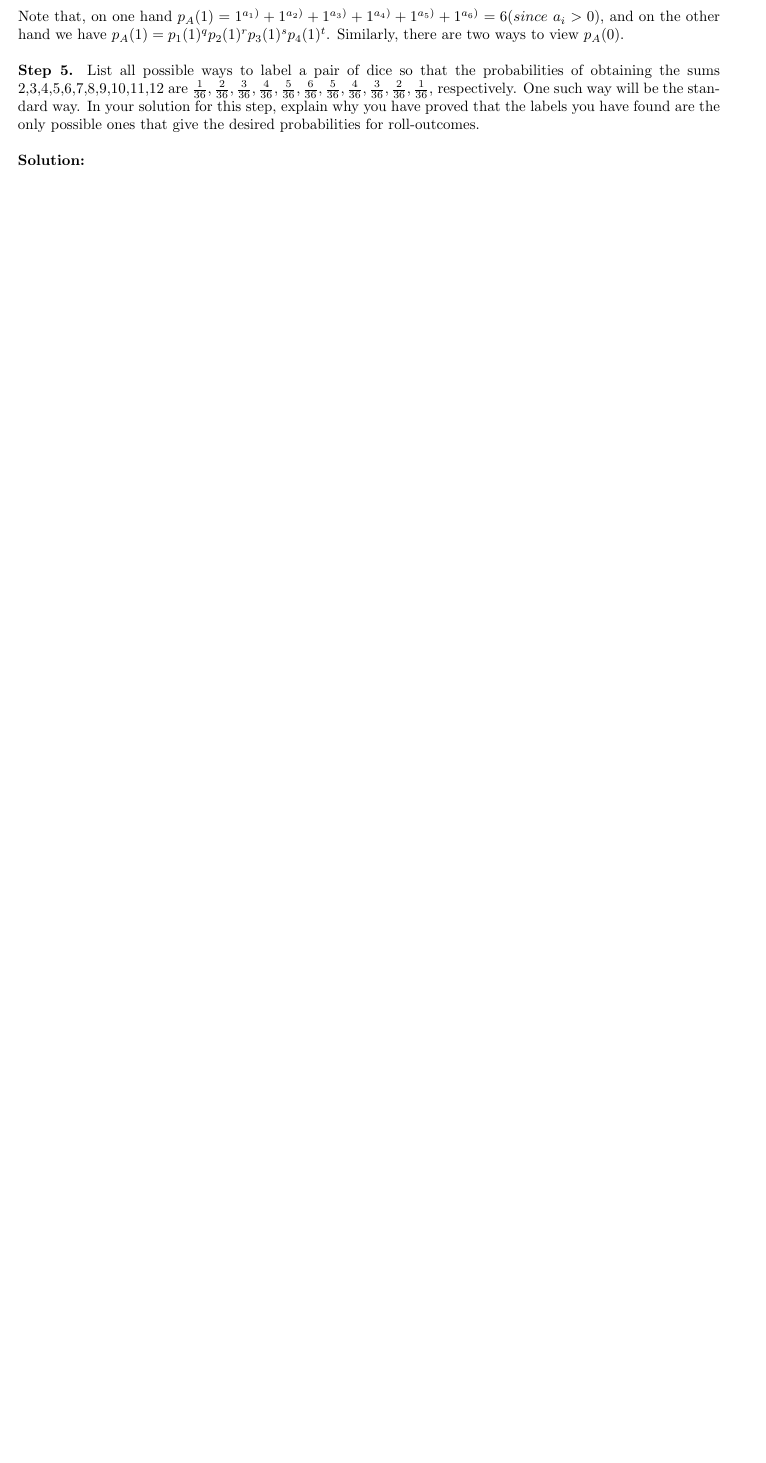
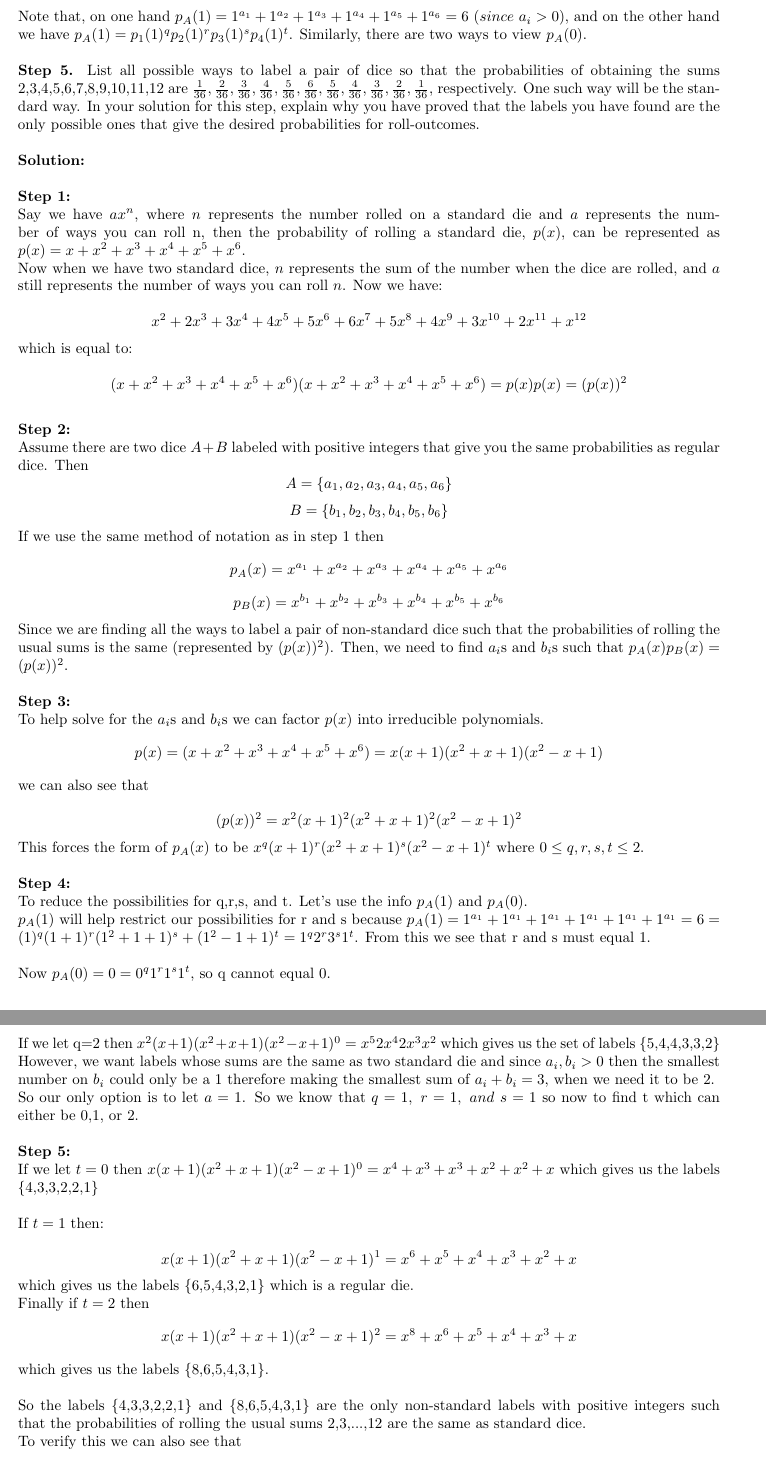
Before and after one commit to RMseth/final_experience, a LaTeX document (final_experience.tex): part of page 4 of 5 before the commit and two parts of pages 4 and 5 of 6 after it, the two joined at a grey line, cut so that both start at the same text, the shorter picture padded with empty space. Compiled offline with pdfLaTeX.

Commit message:
finished answers to sub 4

```diff
--- a/final_experience.tex
+++ b/final_experience.tex
@@ -99,11 +99,56 @@
 	\newline
-	\textbf{Step 4.} Begin to reduce the possibilities for q,r,s, and t by using information from $p_A(1)$ and $p_A(0)$.  Note that, on one hand $p_A(1) = 1^{a_1)} + 1^{a_2)} + 1^{a_3)} + 1^{a_4)} + 1^{a_5)} + 1^{a_6)} = 6(since\ a_i > 0)$, and on the other hand we have $p_A(1) = p_1(1)^qp_2(1)^rp_3(1)^sp_4(1)^t$.  Similarly, there are two ways to view $p_A(0)$.\\
+	\textbf{Step 4.} Begin to reduce the possibilities for q,r,s, and t by using information from $p_A(1)$ and $p_A(0)$.  Note that, on one hand $p_A(1) = 1^{a_1} + 1^{a_2} + 1^{a_3} + 1^{a_4} + 1^{a_5} + 1^{a_6} = 6\ (since\ a_i > 0)$, and on the other hand we have $p_A(1) = p_1(1)^qp_2(1)^rp_3(1)^sp_4(1)^t$.  Similarly, there are two ways to view $p_A(0)$.\\
 	\newline
 	\textbf{Step 5.} List all possible ways to label a pair of dice so that the probabilities of obtaining the sums 2,3,4,5,6,7,8,9,10,11,12 are $\frac{1}{36},\frac{2}{36},\frac{3}{36},\frac{4}{36},\frac{5}{36},\frac{6}{36},\frac{5}{36},\frac{4}{36},\frac{3}{36},\frac{2}{36},\frac{1}{36}$, respectively.  One such way will be the standard way.  In your solution for this step, explain why you have proved that the labels you have found are the only possible ones that give the desired probabilities for roll-outcomes.\\
 	\newline
 	\textbf{Solution: }\\
 	\newline
 % ***** solution section *****
+	\textbf{Step 1:}\\
+	Say we have $ax^n$, where $n$ represents the number rolled on a standard die and $a$ represents the number of ways you can roll n, then the probability of rolling a standard die, $p(x)$, can be represented as $p(x) = x + x^2 + x^3 + x^4 + x^5 + x^6$.\\
+	Now when we have two standard dice, $n$ represents the sum of the number when the dice are rolled, and $a$ still represents the number of ways you can roll $n$.  Now we have:\\
+	\[x^2 + 2x^3 + 3x^4 + 4x^5 + 5x^6 + 6x^7 + 5x^8 + 4x^9 + 3x^{10} + 2x^{11} + x^{12} \]
+	which is equal to:\\
+	\[(x + x^2 + x^3 + x^4 + x^5 + x^6)(x + x^2 + x^3 + x^4 + x^5 + x^6) = p(x)p(x) = (p(x))^2 \]
+	\newline
+	\textbf{Step 2:}\\
+	Assume there are two dice $A+B$ labeled with positive integers that give you the same probabilities as regular dice.  Then \[A = \{a_1, a_2, a_3, a_4, a_5, a_6 \}\]
+	\[B = \{b_1, b_2, b_3, b_4, b_5, b_6 \}\]
+	If we use the same method of notation as in step 1 then
+	\[p_A(x) = x^{a_1} + x^{a_2} + x^{a_3} + x^{a_4} + x^{a_5} + x^{a_6}\]
+	\[p_B(x) = x^{b_1} + x^{b_2} + x^{b_3} + x^{b_4} + x^{b_5} + x^{b_6} \]
+	Since we are finding all the ways to label a pair of non-standard dice such that the probabilities of rolling the usual sums is the same (represented by $(p(x))^2$).  Then, we need to find $a_i$s and $b_i$s such that $p_A(x)p_B(x) = (p(x))^2$.\\
+	\newline
+	\textbf{Step 3:}\\
+	To help solve for the $a_i$s and $b_i$s we can factor $p(x)$ into irreducible polynomials.
+	\[p(x) = (x + x^2 + x^3 + x^4 + x^5 + x^6) = x(x+1)(x^2 + x + 1)(x^2 - x + 1) \]
+	we can also see that\\
+	\[(p(x))^2 = x^2(x+1)^2(x^2 + x + 1)^2(x^2 - x + 1)^2 \]
+	This forces the form of $p_A(x)$ to be $x^q(x+1)^r(x^2+x+1)^s(x^2-x+1)^t$ where $0\leq q,r,s,t\leq2$.\\
+	\newline
+	\textbf{Step 4:}\\
+	To reduce the possibilities for q,r,s, and t. Let's use the info $p_A(1)$ and $p_A(0)$.\\
+	$p_A(1)$ will help restrict our possibilities for r and s because $p_A(1) = 1^{a_1} + 1^{a_1} + 1^{a_1} + 1^{a_1} + 1^{a_1} + 1^{a_1} = 6 = (1)^q(1+1)^r(1^2+1+1)^s+(1^2 - 1 + 1)^t = 1^q2^r3^s1^t$.  From this we see that r and s must equal 1.\\
+	\newline
+	Now $p_A(0) = 0 = 0^q1^r1^s1^t$, so q cannot equal 0.\\
+	If we let q=2 then $x^2(x+1)(x^2+x+1)(x^2-x+1)^0 = x^52x^42x^3x^2$ which gives us the set of labels \{5,4,4,3,3,2\} However, we want labels whose sums are the same as two standard die and since $a_i,b_i > 0$ then the smallest number on $b_i$ could only be a 1 therefore making the smallest sum of $a_i+b_i = 3$, when we need it to be 2.\\
+	So our only option is to let $a=1$. So we know that $q=1,\ r=1,\ and\ s=1$ so now to find t which can either be 0,1, or 2.\\
+	\newline
+	\textbf{Step 5:}\\
+	If we let $t=0$ then $x(x+1)(x^2+x+1)(x^2-x+1)^0 = x^4 + x^3 + x^3 + x^2 + x^2 + x$ which gives us the labels \{4,3,3,2,2,1\}\\
+	\newline
+	If $t = 1$ then:\\
+	\[x(x+1)(x^2+x+1)(x^2-x+1)^1 = x^6 + x^5 + x^4 + x^3 + x^2 + x\]
+	which gives us the labels \{6,5,4,3,2,1\} which is a regular die.\\
+	Finally if $t=2$ then
+	\[x(x+1)(x^2+x+1)(x^2-x+1)^2 = x^8 + x^6 + x^5 + x^4 + x^3 + x \]
+	which gives us the labels \{8,6,5,4,3,1\}.\\
+	\newline
+	So the labels \{4,3,3,2,2,1\} and \{8,6,5,4,3,1\} are the only non-standard labels with positive integers such that the probabilities of rolling the usual sums 2,3,...,12 are the same as standard dice.\\
+	To verify this we can also see that
+	\[(x^4 + x^3 + x^3 + x^2 + x^2 + x)(x^8 + x^6 + x^5 + x^4 + x^3 + x)\\= x^2 + 2x^3 + 3x^4 + 4x^5 + 5x^6 + 6x^7 + 5x^8 + 4x^9 + 3x^{10} + 2x^{11} + x^{12} \]
+
+
 
 
 
```
Also changed, not shown: final_experience.pdf, final_experience.tex (4 more changed lines), 2 other files.
